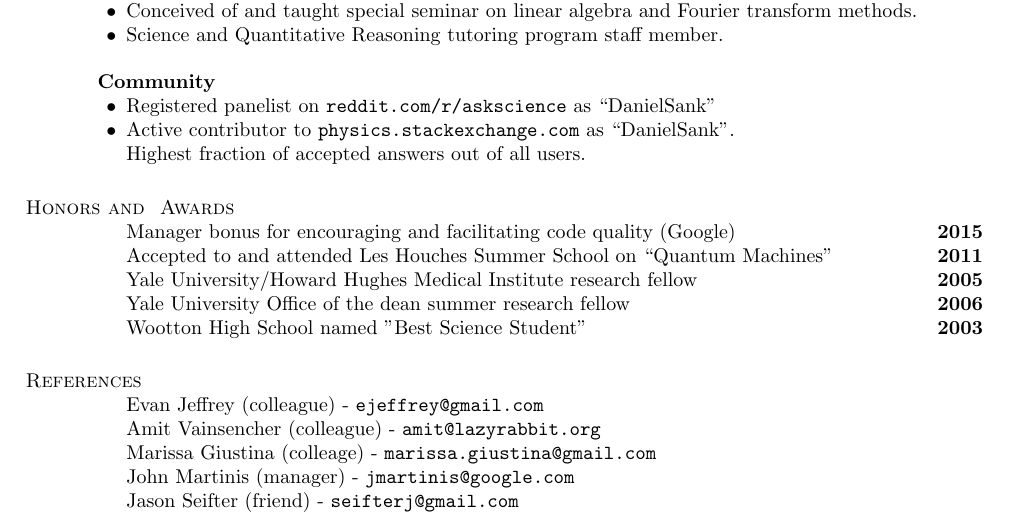
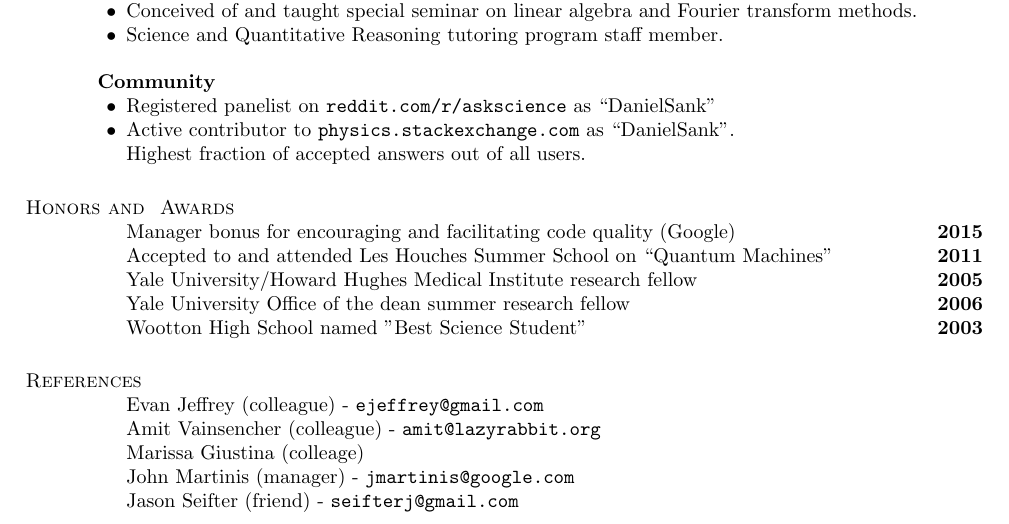
Before and after one commit to DanielSank/resume, a LaTeX CV (resume.tex): part of page 2 of 4, cut so that both start at the same text. Compiled offline with pdfLaTeX.

Commit message:
Remove an email address

```diff
--- a/resume.tex
+++ b/resume.tex
@@ -70,7 +70,7 @@ Highest fraction of accepted answers out of all users.
 \begin{list3}
 \item Evan Jeffrey (colleague) - \texttt{ejeffrey@gmail.com}
 \item Amit Vainsencher (colleague) - \texttt{amit@lazyrabbit.org}
-\item Marissa Giustina (colleage) - \texttt{marissa.giustina@gmail.com}
+\item Marissa Giustina (colleage)
 \item John Martinis (manager) - \texttt{jmartinis@google.com}
 \item Jason Seifter (friend) - \texttt{seifterj@gmail.com}
 \end{list3}
```
